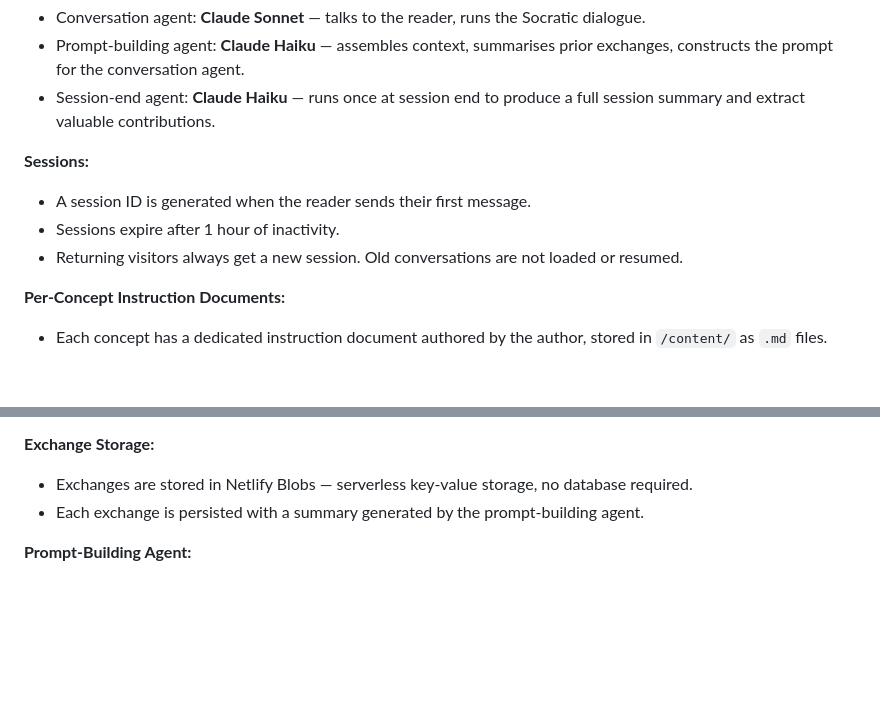
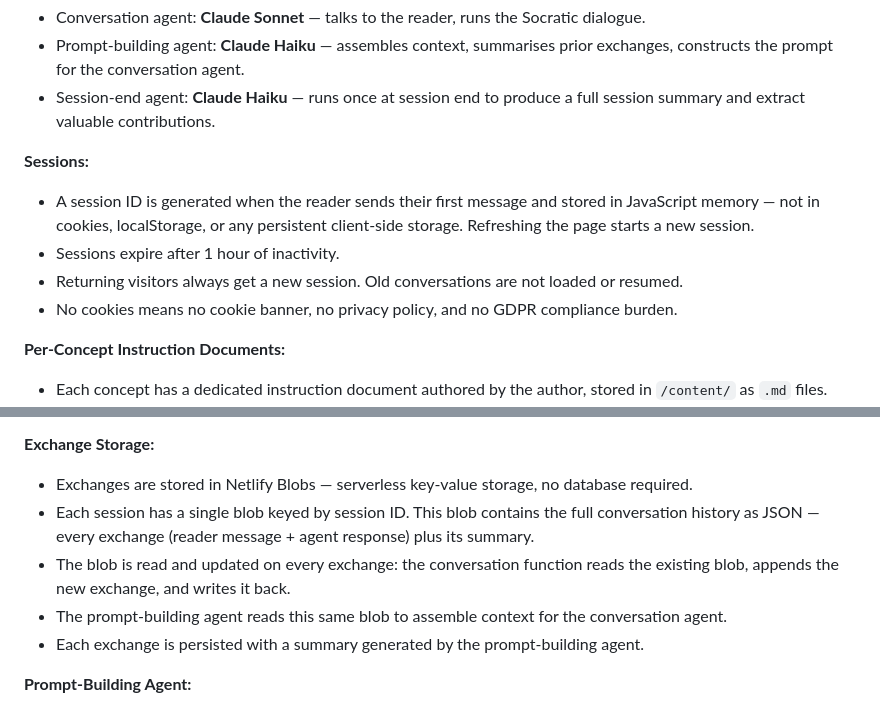
Before and after one commit to SSicco/theageofintent, a Markdown page: docs/project-overview.md, 2 parts joined by grey strips. Drawn GitHub-style; blank space fills up the shorter version.

Commit message:
Add session ID storage and blob structure decisions
Session ID lives in JS memory (no cookies, no privacy policy).
Conversation history stored as a single blob per session, read-update-write on every exchange.

https://claude.ai/code/session_0172HJqoBd5iXthjkQ2bC8CE

```diff
--- a/docs/project-overview.md
+++ b/docs/project-overview.md
@@ -90,9 +90,10 @@ Phase 2 adds a conversational AI agent to each concept page. This is the core of
 - Session-end agent: **Claude Haiku** — runs once at session end to produce a full session summary and extract valuable contributions.
 
 **Sessions:**
-- A session ID is generated when the reader sends their first message.
+- A session ID is generated when the reader sends their first message and stored in JavaScript memory — not in cookies, localStorage, or any persistent client-side storage. Refreshing the page starts a new session.
 - Sessions expire after 1 hour of inactivity.
 - Returning visitors always get a new session. Old conversations are not loaded or resumed.
+- No cookies means no cookie banner, no privacy policy, and no GDPR compliance burden.
 
 **Per-Concept Instruction Documents:**
 - Each concept has a dedicated instruction document authored by the author, stored in `/content/` as `.md` files.
@@ -128,6 +129,9 @@ Phase 2 adds a conversational AI agent to each concept page. This is the core of
 
 **Exchange Storage:**
 - Exchanges are stored in Netlify Blobs — serverless key-value storage, no database required.
+- Each session has a single blob keyed by session ID. This blob contains the full conversation history as JSON — every exchange (reader message + agent response) plus its summary.
+- The blob is read and updated on every exchange: the conversation function reads the existing blob, appends the new exchange, and writes it back.
+- The prompt-building agent reads this same blob to assemble context for the conversation agent.
 - Each exchange is persisted with a summary generated by the prompt-building agent.
 
 **Prompt-Building Agent:**
```
